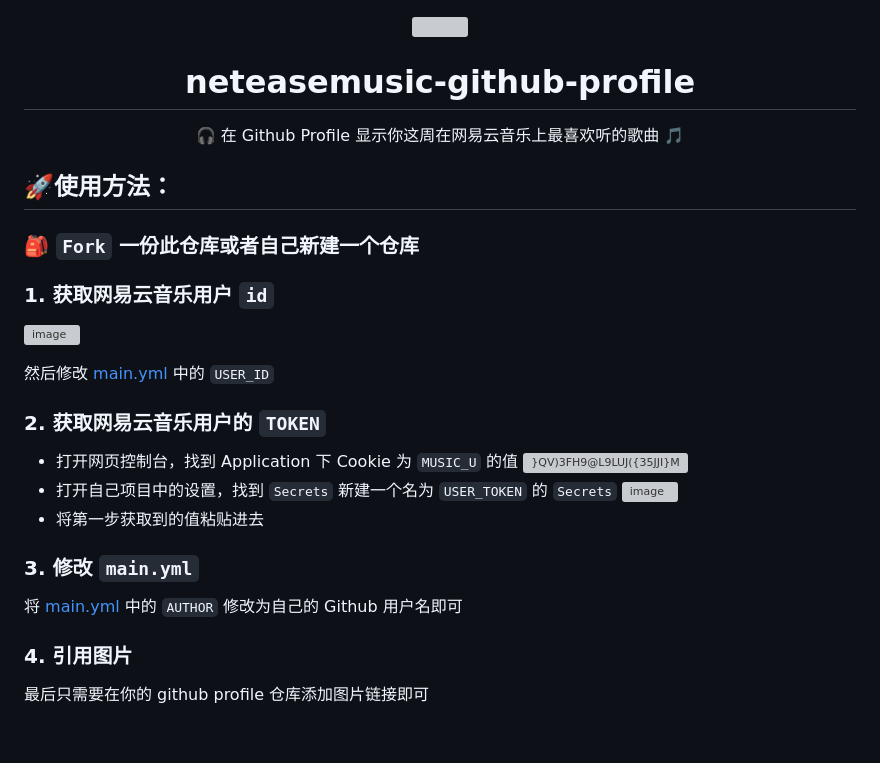
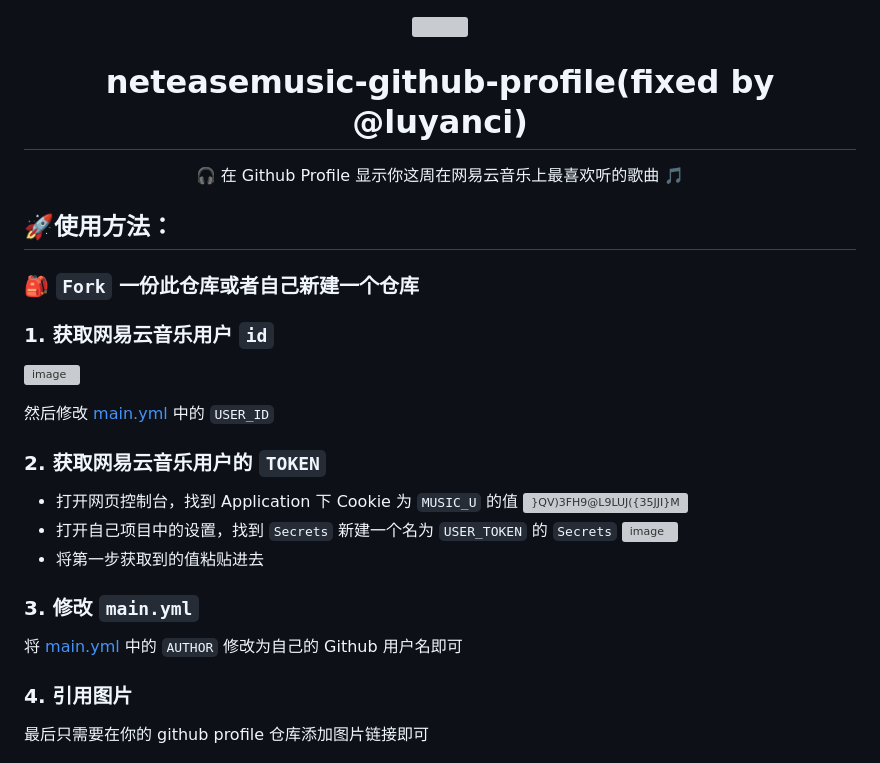
Before and after one commit to luyanci/netease-music-card-fixed, a Markdown page: README.md, the part around one of its changes. GitHub-like rendering; blank space fills up the shorter version; grey boxes are pictures that could not be loaded.

```diff
--- a/README.md
+++ b/README.md
@@ -1,6 +1,6 @@
 <div align="center"><img src="card.svg"></div>
 
-<div align="center"><h1>neteasemusic-github-profile</h1></div>
+<div align="center"><h1>neteasemusic-github-profile(fixed by @luyanci)</h1></div>
 
 <div align="center">🎧 在 Github Profile 显示你这周在网易云音乐上最喜欢听的歌曲 🎵</div>
 
```
Also changed, not shown: other parts of README.md (+2 -2 lines).
